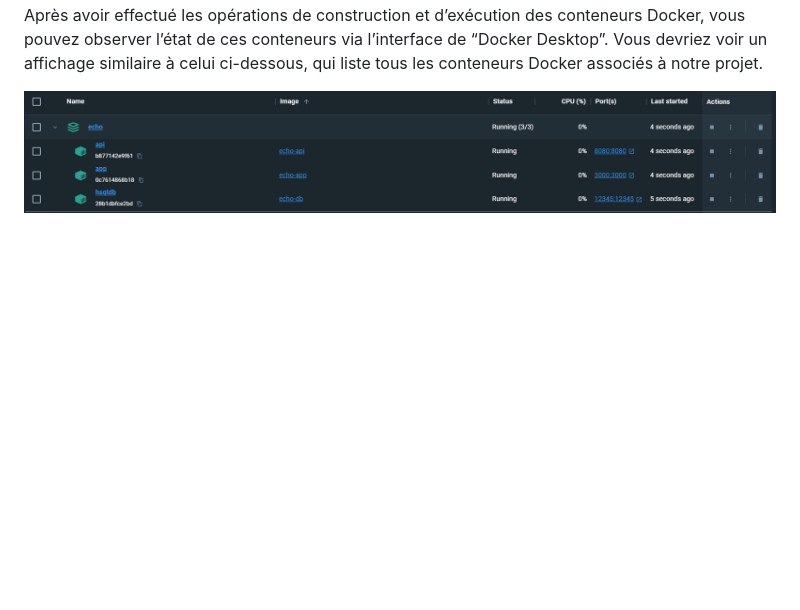
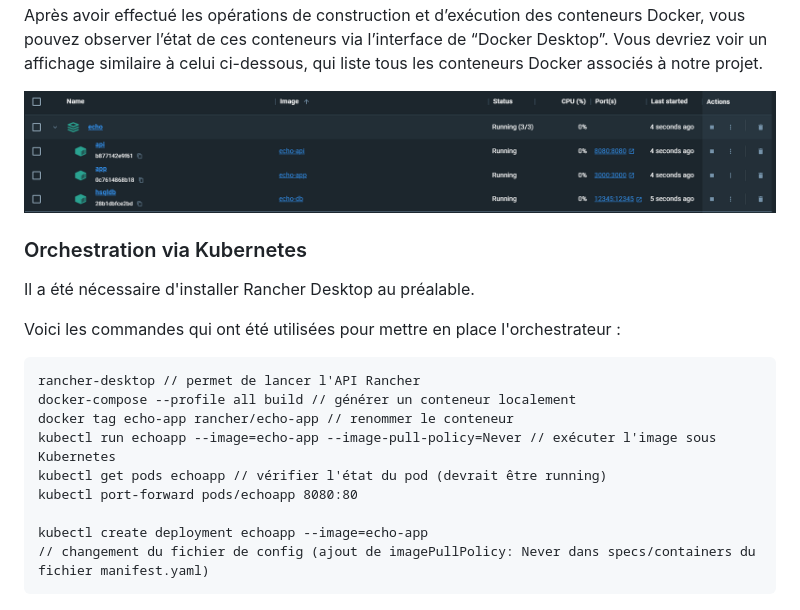
Before and after one commit to wanadianguy/reengineering, a Markdown page: README.md, the part around the change. Rendered like a GitHub page; blank space fills up the shorter version.

Commit message:
ajout commandes kubernetes

````diff
--- a/README.md
+++ b/README.md
@@ -359,3 +359,20 @@ docker compose --profile all up -d
 Après avoir effectué les opérations de construction et d’exécution des conteneurs Docker, vous pouvez observer l’état de ces conteneurs via l’interface de “Docker Desktop”. Vous devriez voir un affichage similaire à celui ci-dessous, qui liste tous les conteneurs Docker associés à notre projet.
 
 ![docker_echo](./img/docker_echo.png)
+
+### Orchestration via Kubernetes
+
+Il a été nécessaire d'installer Rancher Desktop au préalable.
+
+Voici les commandes qui ont été utilisées pour mettre en place l'orchestrateur :
+```
+rancher-desktop // permet de lancer l'API Rancher
+docker-compose --profile all build // générer un conteneur localement
+docker tag echo-app rancher/echo-app // renommer le conteneur
+kubectl run echoapp --image=echo-app --image-pull-policy=Never // exécuter l'image sous Kubernetes
+kubectl get pods echoapp // vérifier l'état du pod (devrait être running)
+kubectl port-forward pods/echoapp 8080:80
+
+kubectl create deployment echoapp --image=echo-app
+// changement du fichier de config (ajout de imagePullPolicy: Never dans specs/containers du fichier manifest.yaml)
+```
````
